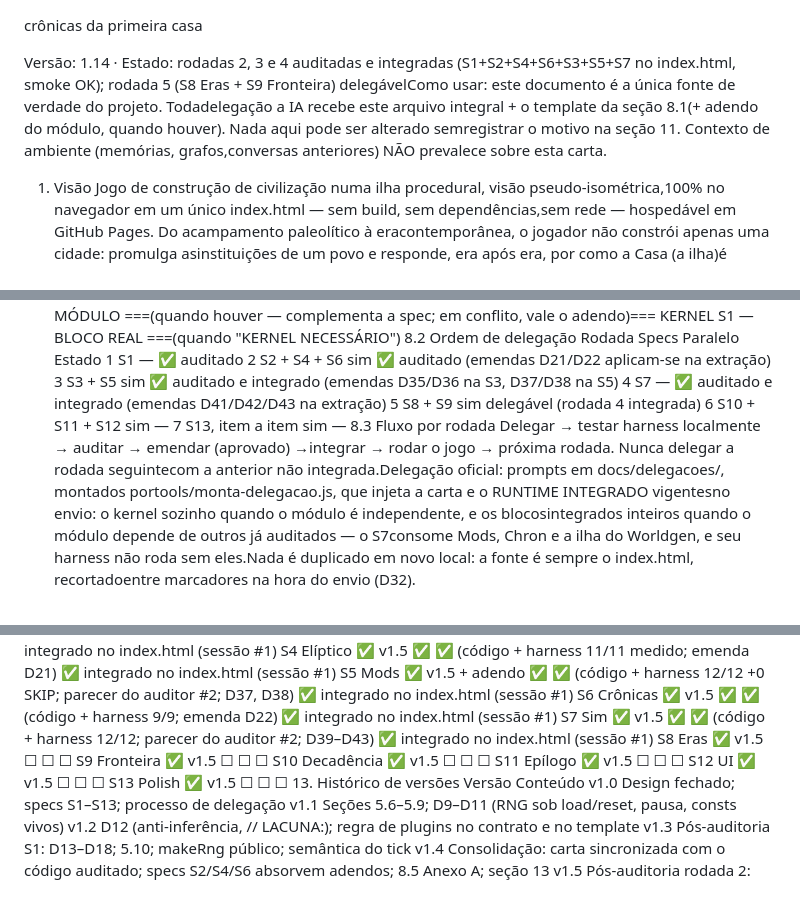
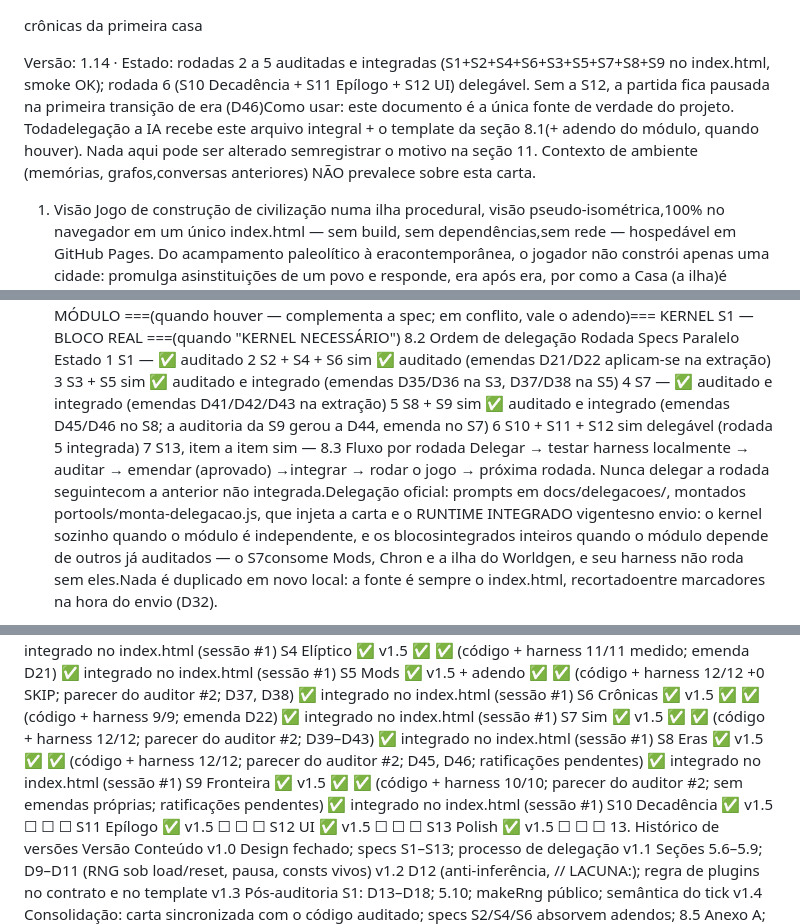
Before and after one commit to rytsan/Oikos, a Markdown page: Oikos.md, 3 parts joined by grey strips. Drawn GitHub-style; blank space fills up the shorter version.

Commit message:
carta: status da rodada 5 — S8 e S9 integrados
Cabecalho (campo Estado), secao 8.2 e secao 12. Tudo placar: pela secao
14.4 status nao incrementa a versao, entao a carta segue em v1.14 e a
secao 13 fica como esta. Verificado que cabecalho e ultima linha da
secao 13 continuam coerentes (14.5 item 3).

Secao 8.2: rodada 5 auditada e integrada; rodada 6 (S10 + S11 + S12)
passa a delegavel, agora que a anterior esta integrada como a 8.3 exige.

As celulas de auditoria de S8 e S9 registram "ratificacoes pendentes":
cinco itens que os pareceres propunham e que ainda nao tem decisao do
dono — o divisor custo/10, o consumo de conhecimento na adocao, o
catalogo de eras, a semantica de tiles.owner e a superficie de export do
Border.

Commit separado do codigo conforme 14.5 item 5.

Co-Authored-By: Claude Opus 5 <noreply@anthropic.com>

```diff
--- a/Oikos.md
+++ b/Oikos.md
@@ -1,6 +1,6 @@
 crônicas da primeira casa
 
-Versão: 1.14 · Estado: rodadas 2, 3 e 4 auditadas e integradas (S1+S2+S4+S6+S3+S5+S7 no index.html, smoke OK); rodada 5 (S8 Eras + S9 Fronteira) delegávelComo usar: este documento é a única fonte de verdade do projeto. Todadelegação a IA recebe este arquivo integral + o template da seção 8.1(+ adendo do módulo, quando houver). Nada aqui pode ser alterado semregistrar o motivo na seção 11. Contexto de ambiente (memórias, grafos,conversas anteriores) NÃO prevalece sobre esta carta.
+Versão: 1.14 · Estado: rodadas 2 a 5 auditadas e integradas (S1+S2+S4+S6+S3+S5+S7+S8+S9 no index.html, smoke OK); rodada 6 (S10 Decadência + S11 Epílogo + S12 UI) delegável. Sem a S12, a partida fica pausada na primeira transição de era (D46)Como usar: este documento é a única fonte de verdade do projeto. Todadelegação a IA recebe este arquivo integral + o template da seção 8.1(+ adendo do módulo, quando houver). Nada aqui pode ser alterado semregistrar o motivo na seção 11. Contexto de ambiente (memórias, grafos,conversas anteriores) NÃO prevalece sobre esta carta.
 
 1. Visão
 Jogo de construção de civilização numa ilha procedural, visão pseudo-isométrica,100% no navegador em um único index.html — sem build, sem dependências,sem rede — hospedável em GitHub Pages. Do acampamento paleolítico à eracontemporânea, o jogador não constrói apenas uma cidade: promulga asinstituições de um povo e responde, era após era, por como a Casa (a ilha)é tratada. Cada decisão impõe vantagem e restrição; cedo condiciona tarde;a ilha finita é a árbitra final.
@@ -126,8 +126,8 @@ Rodada	Specs	Paralelo	Estado
 2	S2 + S4 + S6	sim	✅ auditado (emendas D21/D22 aplicam-se na extração)
 3	S3 + S5	sim	✅ auditado e integrado (emendas D35/D36 na S3, D37/D38 na S5)
 4	S7	—	✅ auditado e integrado (emendas D41/D42/D43 na extração)
-5	S8 + S9	sim	delegável (rodada 4 integrada)
-6	S10 + S11 + S12	sim	—
+5	S8 + S9	sim	✅ auditado e integrado (emendas D45/D46 no S8; a auditoria da S9 gerou a D44, emenda no S7)
+6	S10 + S11 + S12	sim	delegável (rodada 5 integrada)
 7	S13, item a item	sim	—
 8.3 Fluxo por rodada
 Delegar → testar harness localmente → auditar → emendar (aprovado) →integrar → rodar o jogo → próxima rodada. Nunca delegar a rodada seguintecom a anterior não integrada.Delegação oficial: prompts em docs/delegacoes/, montados portools/monta-delegacao.js, que injeta a carta e o RUNTIME INTEGRADO vigentesno envio: o kernel sozinho quando o módulo é independente, e os blocosintegrados inteiros quando o módulo depende de outros já auditados — o S7consome Mods, Chron e a ilha do Worldgen, e seu harness não roda sem eles.Nada é duplicado em novo local: a fonte é sempre o index.html, recortadoentre marcadores na hora do envio (D32).
@@ -214,8 +214,8 @@ S4 Elíptico	✅ v1.5	✅	✅ (código + harness 11/11 medido; emenda D21)	✅ i
 S5 Mods	✅ v1.5 + adendo	✅	✅ (código + harness 12/12 +0 SKIP; parecer do auditor #2; D37, D38)	✅ integrado no index.html (sessão #1)
 S6 Crônicas	✅ v1.5	✅	✅ (código + harness 9/9; emenda D22)	✅ integrado no index.html (sessão #1)
 S7 Sim	✅ v1.5	✅	✅ (código + harness 12/12; parecer do auditor #2; D39–D43)	✅ integrado no index.html (sessão #1)
-S8 Eras	✅ v1.5	☐	☐	☐
-S9 Fronteira	✅ v1.5	☐	☐	☐
+S8 Eras	✅ v1.5	✅	✅ (código + harness 12/12; parecer do auditor #2; D45, D46; ratificações pendentes)	✅ integrado no index.html (sessão #1)
+S9 Fronteira	✅ v1.5	✅	✅ (código + harness 10/10; parecer do auditor #2; sem emendas próprias; ratificações pendentes)	✅ integrado no index.html (sessão #1)
 S10 Decadência	✅ v1.5	☐	☐	☐
 S11 Epílogo	✅ v1.5	☐	☐	☐
 S12 UI	✅ v1.5	☐	☐	☐
```
